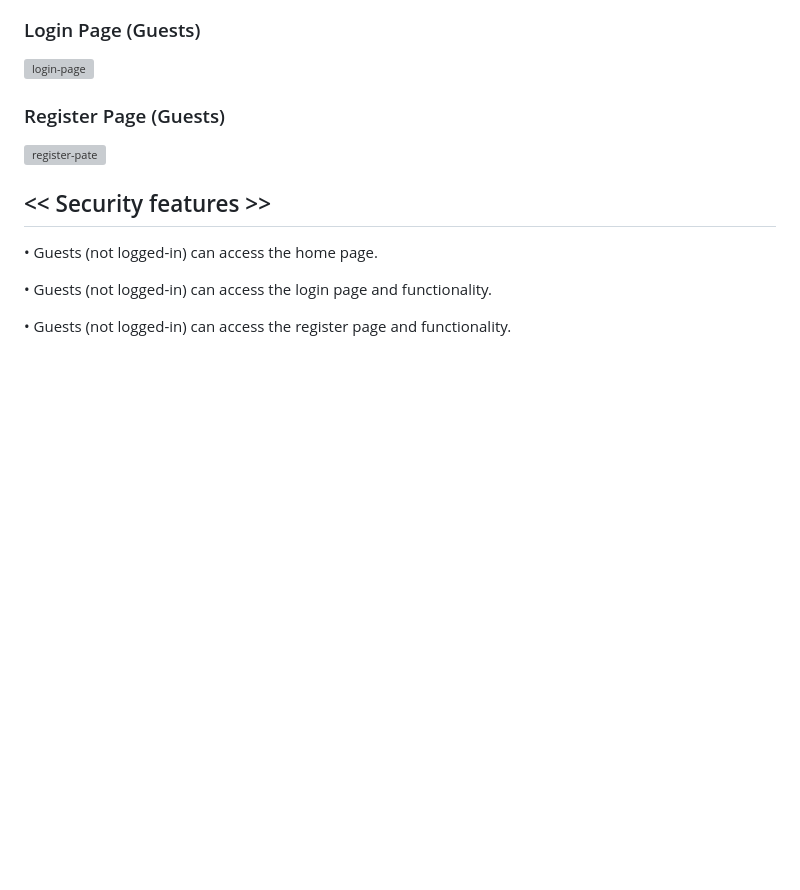
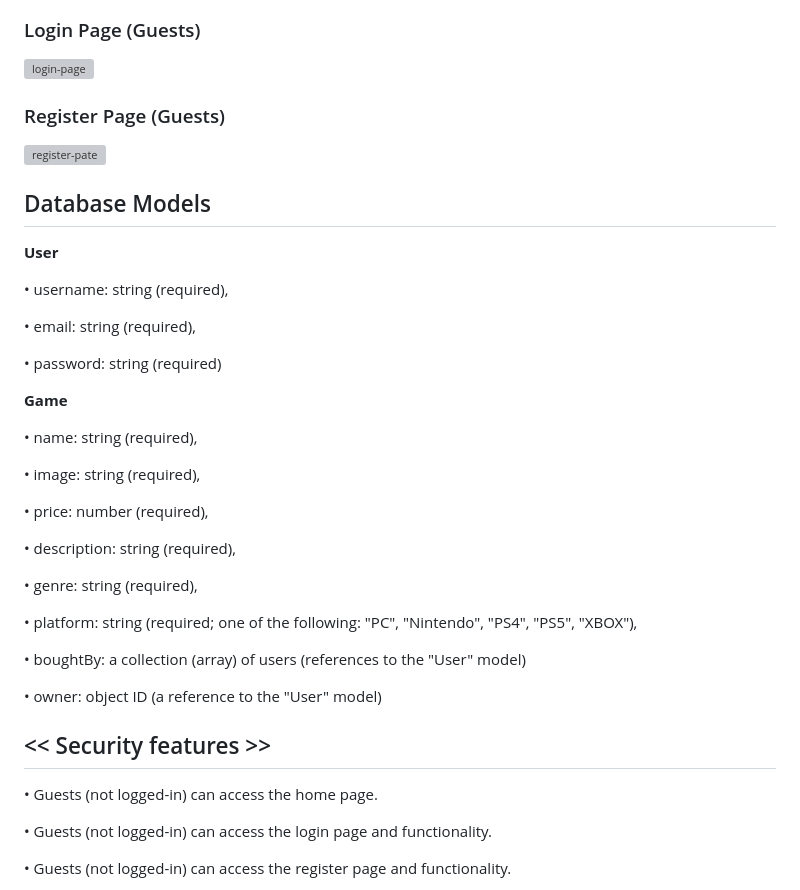
Before and after one commit to Pavlov1881/Gaming-Team, a Markdown page: README.md, the part around one of its changes. Rendered like a GitHub page; blank space fills up the shorter version; grey boxes are pictures that could not be loaded.

```diff
--- a/README.md
+++ b/README.md
@@ -37,6 +37,35 @@ The application should provide **users** (logged-in) with the functionality to:
 ### Register Page (Guests)
 ![register-pate](https://github.com/Pavlov1881/Gaming-Team/blob/main/public/images/register-page.png)
 
+## Database Models
+
+**User**
+
+•	username: string (required),
+
+•	email: string (required),
+
+•	password: string (required)
+
+**Game**
+
+•	name: string (required),
+
+•	image: string (required),
+
+•	price: number (required),
+
+•	description: string (required),
+
+•	genre: string (required),
+
+•	platform: string (required; one of the following: "PC", "Nintendo", "PS4", "PS5", "XBOX"),
+
+•	boughtBy: a collection (array) of users (references to the "User" model)
+
+•	owner: object ID (a reference to the "User" model)
+
+
 ## << Security features >>
 •	Guests (not logged-in) can access the home page.
 
```
Also changed, not shown: other parts of README.md (+1 -0 lines).
